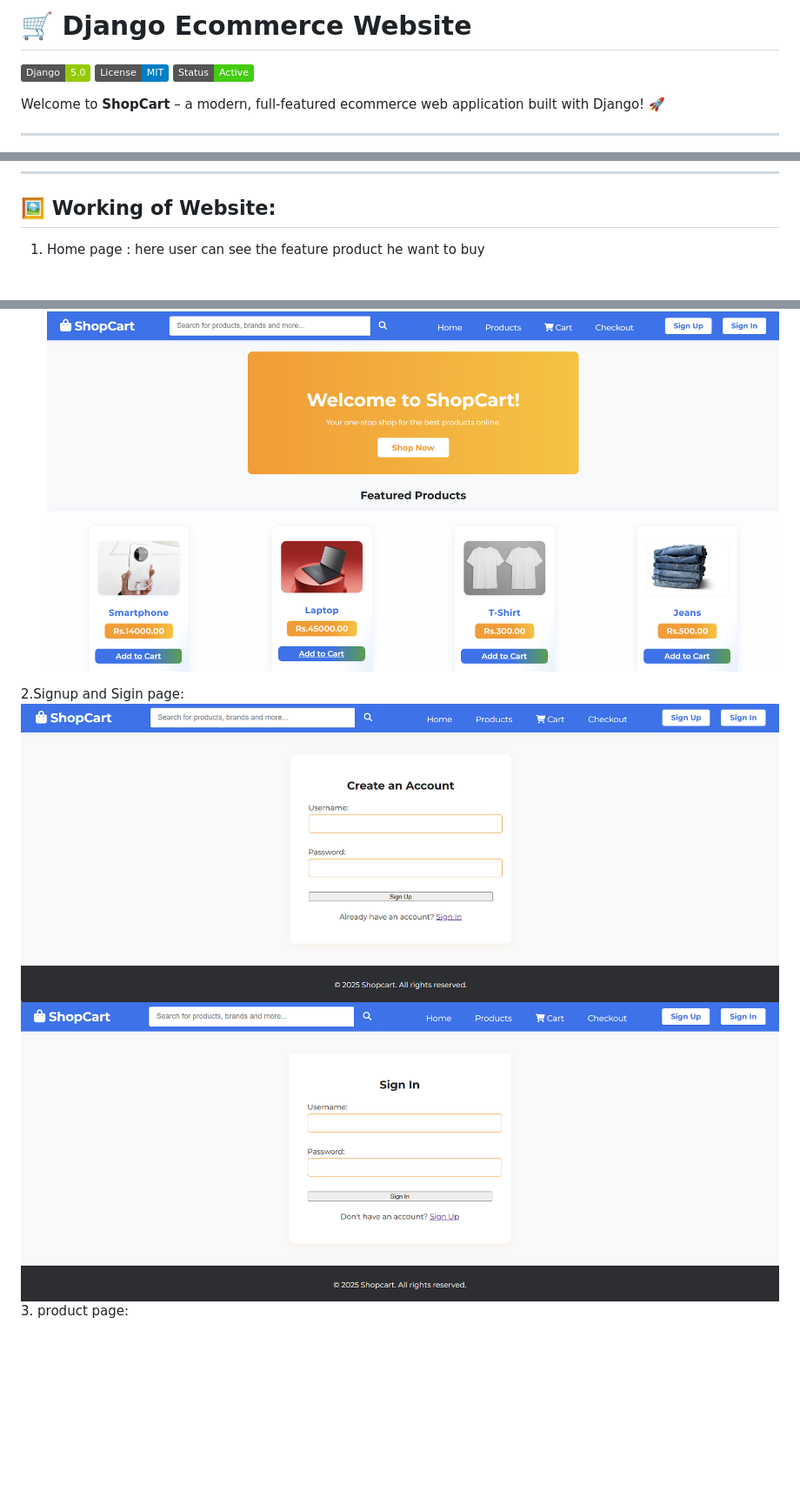
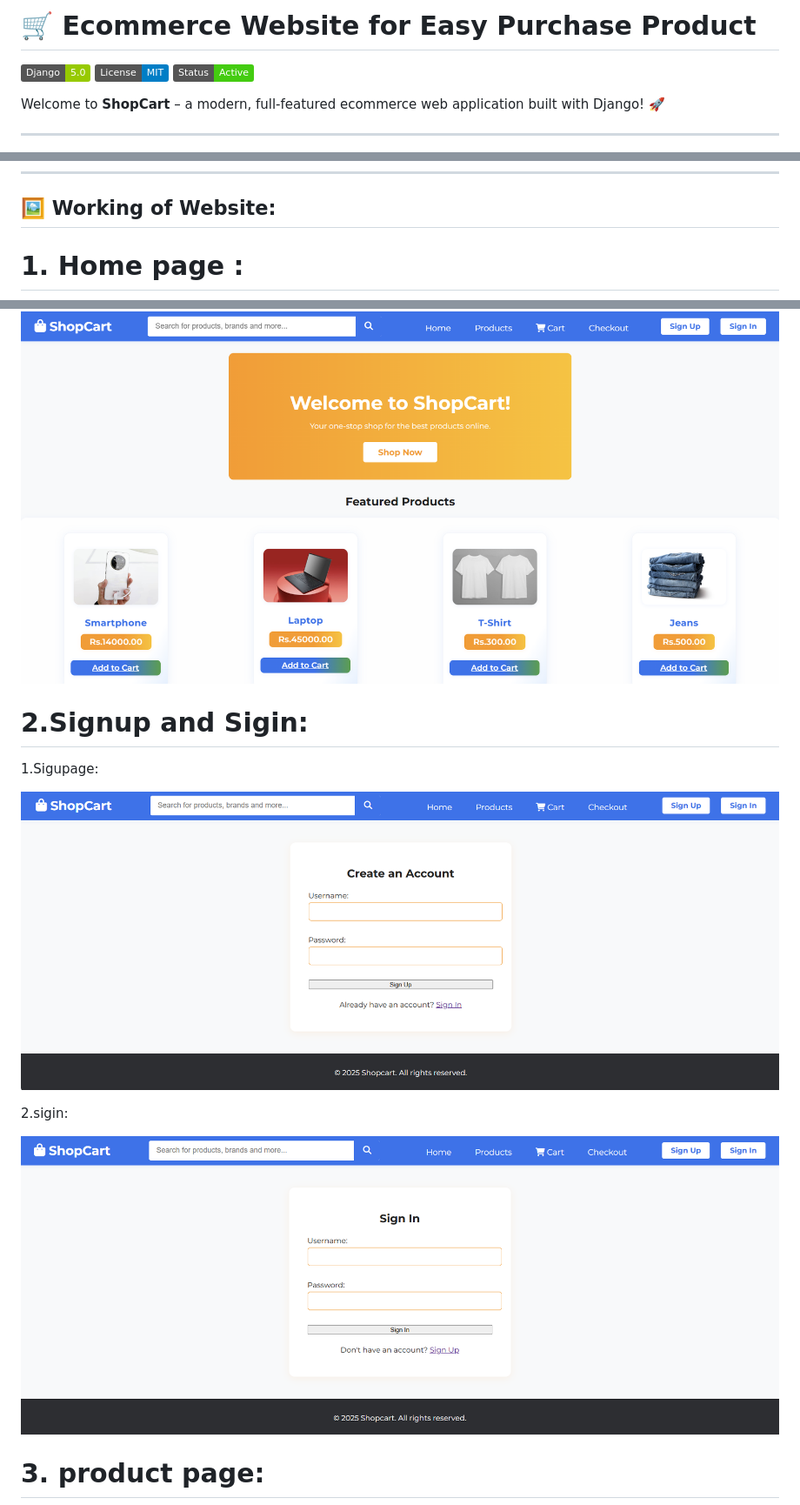
Before and after one commit to Swarajsolanke/Ecommerce-website, a Markdown page: Readme.md, 3 parts joined by grey strips. Shown: that part at 87% size. GitHub-like rendering; badges without logos; blank space fills up the shorter version.

```diff
--- a/Readme.md
+++ b/Readme.md
@@ -1,4 +1,4 @@
-# 🛒 Django Ecommerce Website
+# 🛒 Ecommerce Website for Easy Purchase Product
 
 ![Django](https://img.shields.io/badge/Django-5.0-green?logo=django)
 ![License](https://img.shields.io/badge/License-MIT-blue.svg)
@@ -28,13 +28,21 @@ Welcome to **ShopCart** – a modern, full-featured ecommerce web application bu
 ---
 
 ## 🖼️ Working of Website:
-1. Home page : here user can see the feature product he want to buy
+# 1. Home page :
+
 ![homepage](home.png)
 
-2.Signup and Sigin page:
-![alt text](signup.png)
-![alt text](signin.png)
-3. product page:
+# 2.Signup and Sigin:
+ 1.Sigupage:
+
+  ![alt text](signup.png)
+
+ 2.sigin:
+
+ ![alt text](signin.png)
+
+# 3. product page:
+
 ![alt text](electronic.png)
 ![alt text](clothing.png)
 ![alt text](novel.png)
```
Also changed, not shown: other parts of Readme.md (+11 -12 lines).
